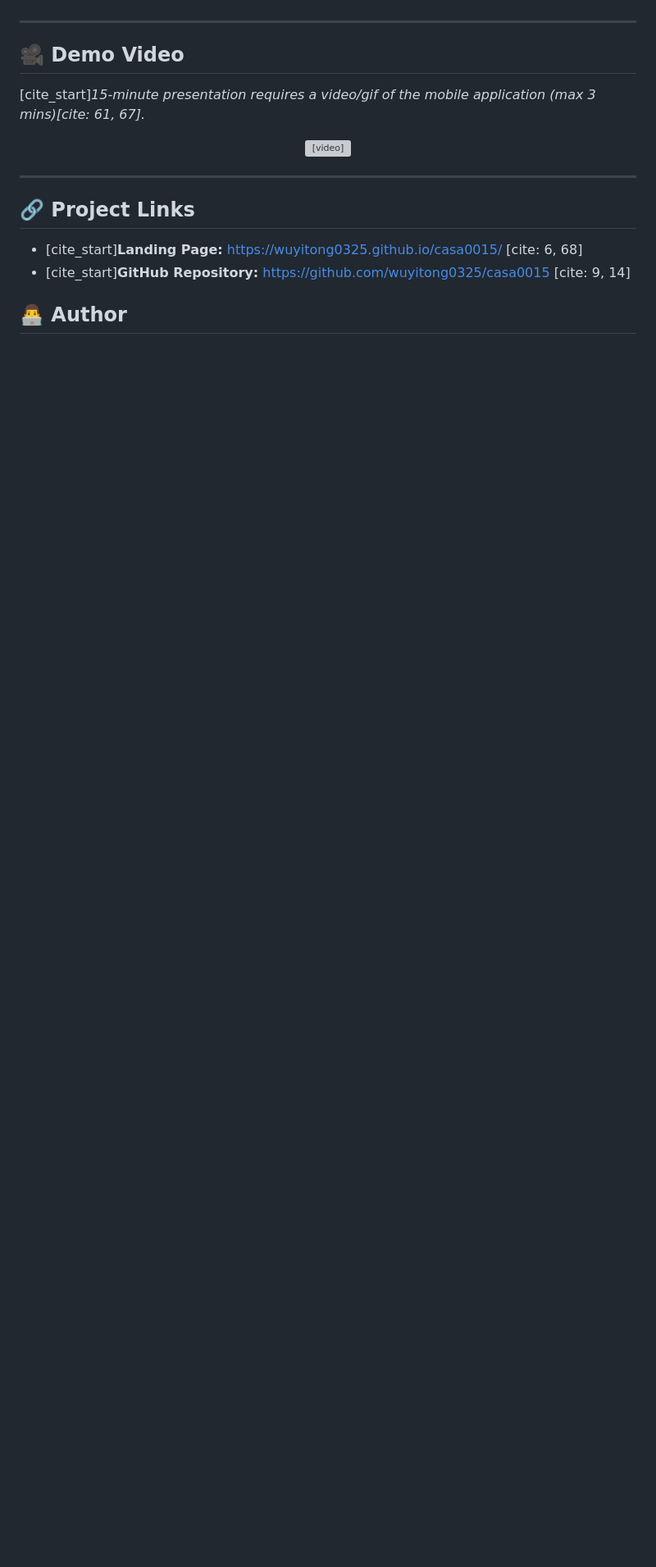
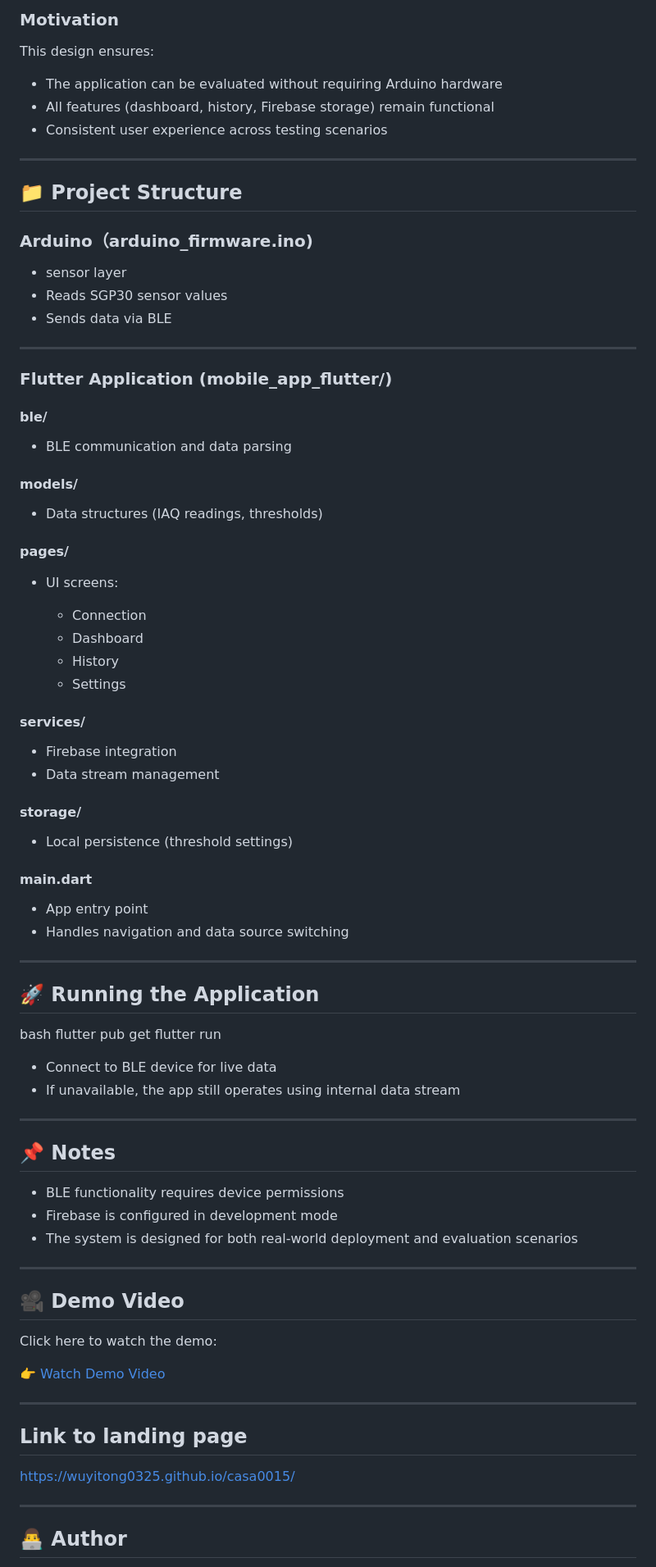
Before and after one commit to wuyitong0325/casa0015, a Markdown page: README.md, the part around one of its changes. Shown at 82% size. Drawn GitHub-style; blank space fills up the shorter version; grey boxes are pictures that could not be loaded.

```diff
--- a/README.md
+++ b/README.md
@@ -76,19 +160,89 @@
+### Motivation
+
+This design ensures:
+
+* The application can be evaluated without requiring Arduino hardware
+* All features (dashboard, history, Firebase storage) remain functional
+* Consistent user experience across testing scenarios
+
+---
+
+## 📁 Project Structure
+
+### Arduino（arduino_firmware.ino)
+* sensor layer
+* Reads SGP30 sensor values
+* Sends data via BLE
+
+---
+
+### Flutter Application (mobile_app_flutter/)
+
+#### ble/
+
+* BLE communication and data parsing
+
+#### models/
+
+* Data structures (IAQ readings, thresholds)
+
+#### pages/
+
+* UI screens:
+
+  * Connection
+  * Dashboard
+  * History
+  * Settings
+
+#### services/
+
+* Firebase integration
+* Data stream management
+
+#### storage/
+
+* Local persistence (threshold settings)
+
+#### main.dart
+
+* App entry point
+* Handles navigation and data source switching
+
+---
+
+## 🚀 Running the Application
+
+
+bash
+flutter pub get
+flutter run
+
+
+* Connect to BLE device for live data
+* If unavailable, the app still operates using internal data stream
+
+---
+
+## 📌 Notes
+
+* BLE functionality requires device permissions
+* Firebase is configured in development mode
+* The system is designed for both real-world deployment and evaluation scenarios
 
 ---
 
 ## 🎥 Demo Video
-[cite_start]*15-minute presentation requires a video/gif of the mobile application (max 3 mins)[cite: 61, 67].*
 
-<p align="center">
-  <video src="mobilesystem.mp4" width="100%" controls>
-    Your browser does not support the video tag. Please <a href="mobilesystem.mp4">click here to download and view the demo video</a>.
-  </video>
-</p>
+Click here to watch the demo:
+
+👉 [Watch Demo Video](mobilesystem.mp4)
 
 ---
 
-## 🔗 Project Links
-* [cite_start]**Landing Page:** [https://wuyitong0325.github.io/casa0015/](https://wuyitong0325.github.io/casa0015/) [cite: 6, 68]
-* [cite_start]**GitHub Repository:** [https://github.com/wuyitong0325/casa0015](https://github.com/wuyitong0325/casa0015) [cite: 9, 14]
+## Link to landing page
+https://wuyitong0325.github.io/casa0015/
+
+---
 
 ## 👨‍💻 Author
```
Also changed, not shown: other parts of README.md (+130 -45 lines).
